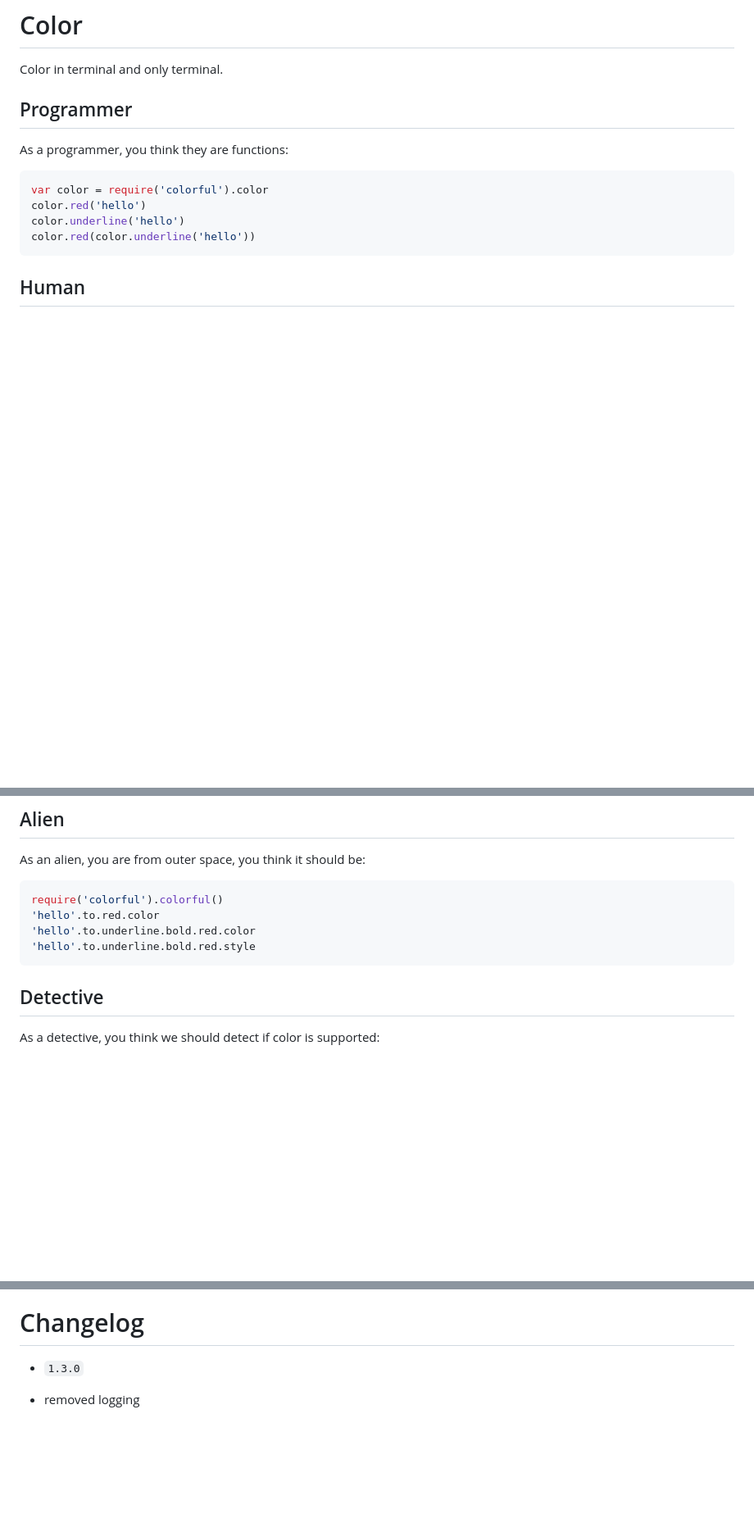
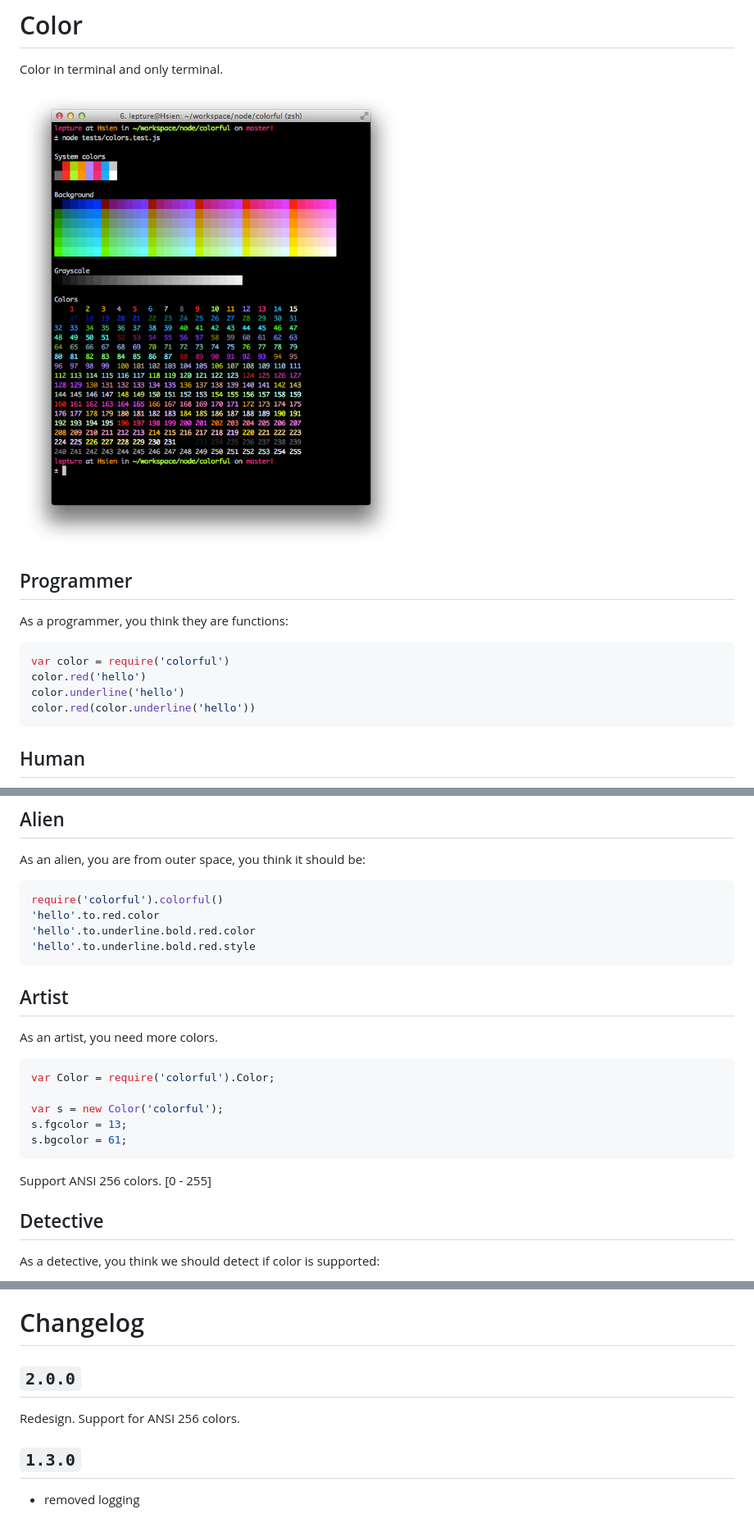
Before and after one commit to lepture/colorful, a Markdown page: README.md, 3 parts joined by grey strips. Shown: that part at 82% size. Drawn GitHub-style; pictures changed too: screen-shot.png (added); blank space fills up the shorter version.

Commit message:
docs and screen shot

````diff
--- a/README.md
+++ b/README.md
@@ -8,12 +8,14 @@ It's not just color, it's everything colorful in terminal.
 
 Color in terminal and only terminal.
 
+![screen shot](./screen-shot.png)
+
 ## Programmer
 
 As a programmer, you think they are functions:
 
 ```javascript
-var color = require('colorful').color
+var color = require('colorful')
 color.red('hello')
 color.underline('hello')
 color.red(color.underline('hello'))
@@ -45,6 +47,21 @@ require('colorful').colorful()
 'hello'.to.underline.bold.red.color
 'hello'.to.underline.bold.red.style
 ```
+
+
+## Artist
+
+As an artist, you need more colors.
+
+```javascript
+var Color = require('colorful').Color;
+
+var s = new Color('colorful');
+s.fgcolor = 13;
+s.bgcolor = 61;
+```
+
+Support ANSI 256 colors. [0 - 255]
 
 ## Detective
 
@@ -93,6 +110,10 @@ require('colorful').isSupported
 
 # Changelog
 
-- `1.3.0`
+## `2.0.0`
+
+Redesign. Support for ANSI 256 colors.
+
+## `1.3.0`
 
 - removed logging
````
Also changed, not shown: 2 other files.
